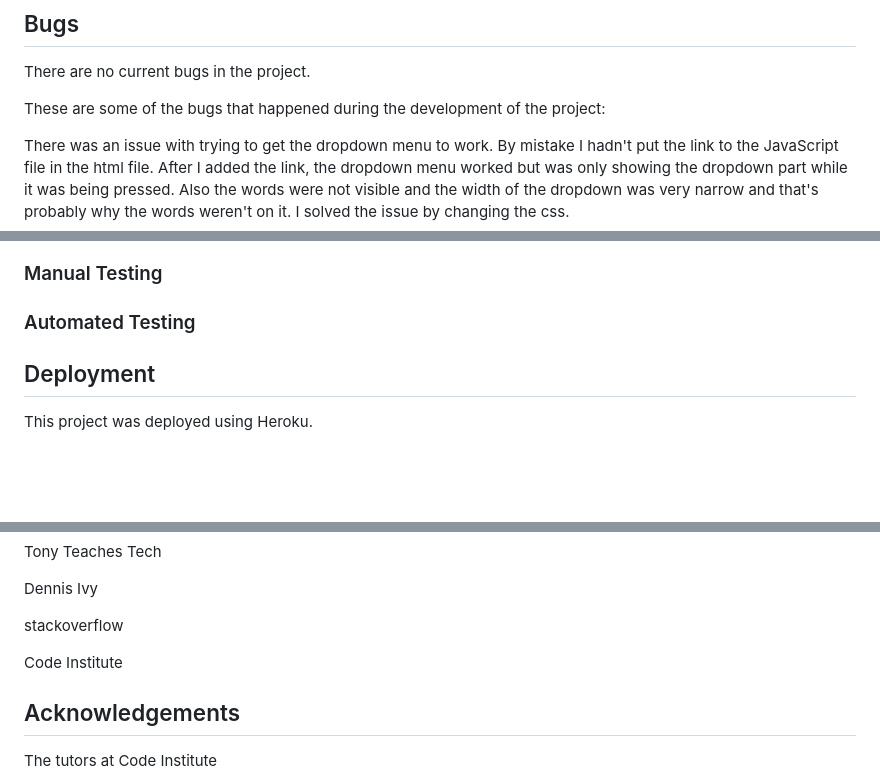
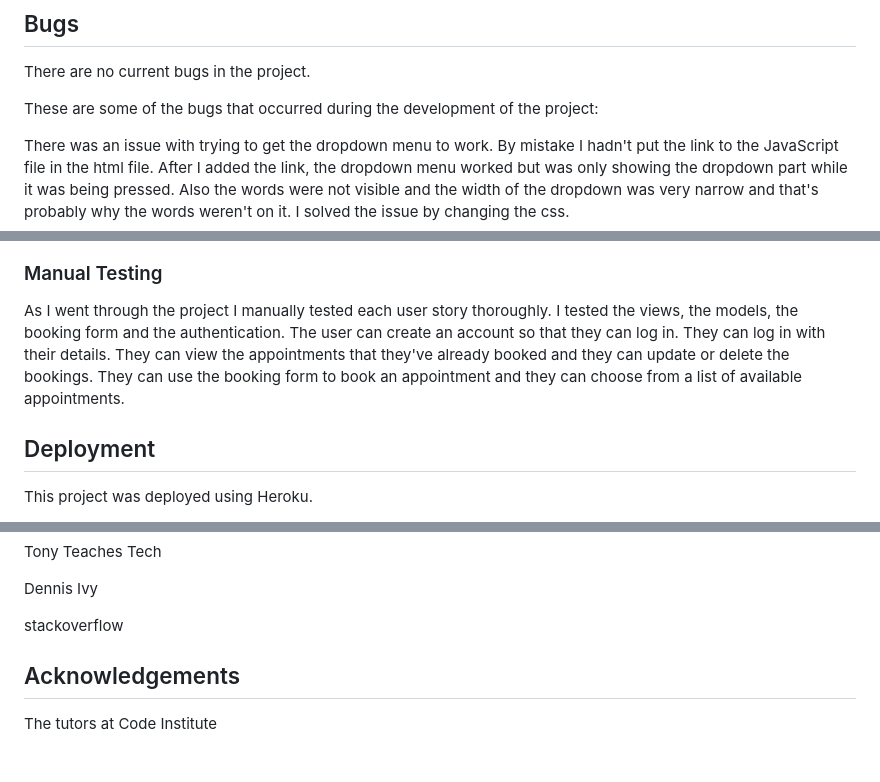
Before and after one commit to CatherineP37/project_4, a Markdown page: README.md, 3 parts joined by grey strips. Drawn GitHub-style; blank space fills up the shorter version.

Commit message:
Proof read README.md and correct errors

```diff
--- a/README.md
+++ b/README.md
@@ -107,7 +107,7 @@ These are wireframes for the mobile screens.
 
 There are no current bugs in the project.
 
-These are some of the bugs that happened during the development of the project:
+These are some of the bugs that occurred during the development of the project:
 
 There was an issue with trying to get the dropdown menu to work. By mistake I hadn't put the link to the JavaScript file in the html file. After I added the link, the dropdown menu worked but was only showing the dropdown part while it was being pressed. Also the words were not visible and the width of the dropdown was very narrow and that's probably why the words weren't on it. I solved the issue by changing the css.
 
@@ -156,7 +156,11 @@ This is the Lighthouse test result:
 
 ### Manual Testing
 
-### Automated Testing
+As I went through the project I manually tested each user story thoroughly. I tested the views,
+the models, the booking form and the authentication. The user can create an account so that they
+can log in. They can log in with their details. They can view the appointments that they've
+already booked and they can update or delete the bookings. They can use the booking form to book
+an appointment and they can choose from a list of available appointments.
 
 ## Deployment
 
@@ -186,7 +190,6 @@ Dennis Ivy
 
 stackoverflow
 
-Code Institute
 
 ## Acknowledgements
 
```
